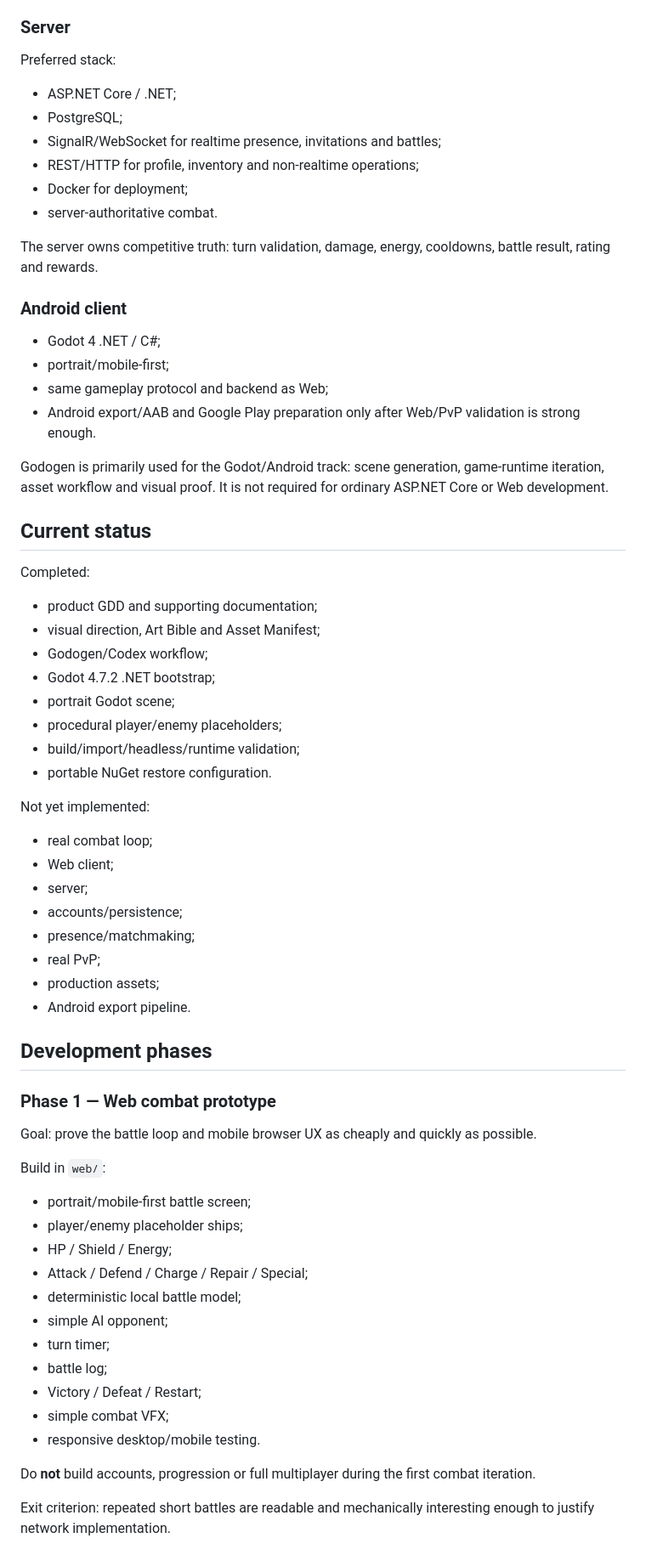
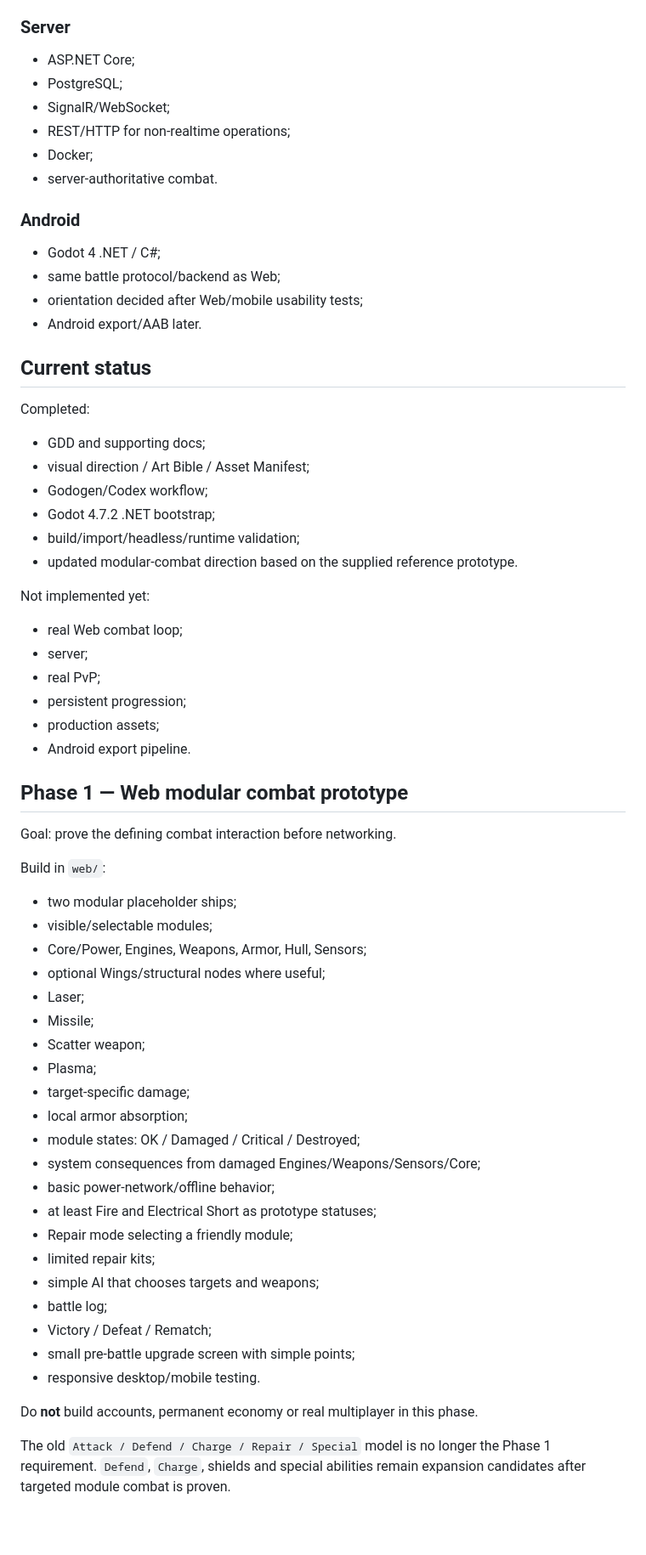
Before and after one commit to niko009/cosmic-fight, a Markdown page: docs/DEVELOPMENT_STRATEGY.md, the part around one of its changes. Shown at 85% size. GitHub-like rendering; blank space fills up the shorter version.

Commit message:
docs: update Phase 1 for targeted modular combat

```diff
--- a/docs/DEVELOPMENT_STRATEGY.md
+++ b/docs/DEVELOPMENT_STRATEGY.md
@@ -81,71 +68,69 @@ The first Web version may use procedural/placeholders. Production assets are int
 
 ### Server
 
-Preferred stack:
-
-- ASP.NET Core / .NET;
+- ASP.NET Core;
 - PostgreSQL;
-- SignalR/WebSocket for realtime presence, invitations and battles;
-- REST/HTTP for profile, inventory and non-realtime operations;
-- Docker for deployment;
+- SignalR/WebSocket;
+- REST/HTTP for non-realtime operations;
+- Docker;
 - server-authoritative combat.
 
-The server owns competitive truth: turn validation, damage, energy, cooldowns, battle result, rating and rewards.
-
-### Android client
+### Android
 
 - Godot 4 .NET / C#;
-- portrait/mobile-first;
-- same gameplay protocol and backend as Web;
-- Android export/AAB and Google Play preparation only after Web/PvP validation is strong enough.
-
-Godogen is primarily used for the Godot/Android track: scene generation, game-runtime iteration, asset workflow and visual proof. It is not required for ordinary ASP.NET Core or Web development.
+- same battle protocol/backend as Web;
+- orientation decided after Web/mobile usability tests;
+- Android export/AAB later.
 
 ## Current status
 
 Completed:
 
-- product GDD and supporting documentation;
-- visual direction, Art Bible and Asset Manifest;
+- GDD and supporting docs;
+- visual direction / Art Bible / Asset Manifest;
 - Godogen/Codex workflow;
 - Godot 4.7.2 .NET bootstrap;
-- portrait Godot scene;
-- procedural player/enemy placeholders;
 - build/import/headless/runtime validation;
-- portable NuGet restore configuration.
+- updated modular-combat direction based on the supplied reference prototype.
 
-Not yet implemented:
+Not implemented yet:
 
-- real combat loop;
-- Web client;
+- real Web combat loop;
 - server;
-- accounts/persistence;
-- presence/matchmaking;
 - real PvP;
+- persistent progression;
 - production assets;
 - Android export pipeline.
 
-## Development phases
+## Phase 1 — Web modular combat prototype
 
-### Phase 1 — Web combat prototype
-
-Goal: prove the battle loop and mobile browser UX as cheaply and quickly as possible.
+Goal: prove the defining combat interaction before networking.
 
 Build in `web/`:
 
-- portrait/mobile-first battle screen;
-- player/enemy placeholder ships;
-- HP / Shield / Energy;
-- Attack / Defend / Charge / Repair / Special;
-- deterministic local battle model;
-- simple AI opponent;
-- turn timer;
+- two modular placeholder ships;
+- visible/selectable modules;
+- Core/Power, Engines, Weapons, Armor, Hull, Sensors;
+- optional Wings/structural nodes where useful;
+- Laser;
+- Missile;
+- Scatter weapon;
+- Plasma;
+- target-specific damage;
+- local armor absorption;
+- module states: OK / Damaged / Critical / Destroyed;
+- system consequences from damaged Engines/Weapons/Sensors/Core;
+- basic power-network/offline behavior;
+- at least Fire and Electrical Short as prototype statuses;
+- Repair mode selecting a friendly module;
+- limited repair kits;
+- simple AI that chooses targets and weapons;
 - battle log;
-- Victory / Defeat / Restart;
-- simple combat VFX;
+- Victory / Defeat / Rematch;
+- small pre-battle upgrade screen with simple points;
 - responsive desktop/mobile testing.
 
-Do **not** build accounts, progression or full multiplayer during the first combat iteration.
+Do **not** build accounts, permanent economy or real multiplayer in this phase.
 
-Exit criterion: repeated short battles are readable and mechanically interesting enough to justify network implementation.
+The old `Attack / Defend / Charge / Repair / Special` model is no longer the Phase 1 requirement. `Defend`, `Charge`, shields and special abilities remain expansion candidates after targeted module combat is proven.
 
```
Also changed, not shown: other parts of docs/DEVELOPMENT_STRATEGY.md (+92 -77 lines).
